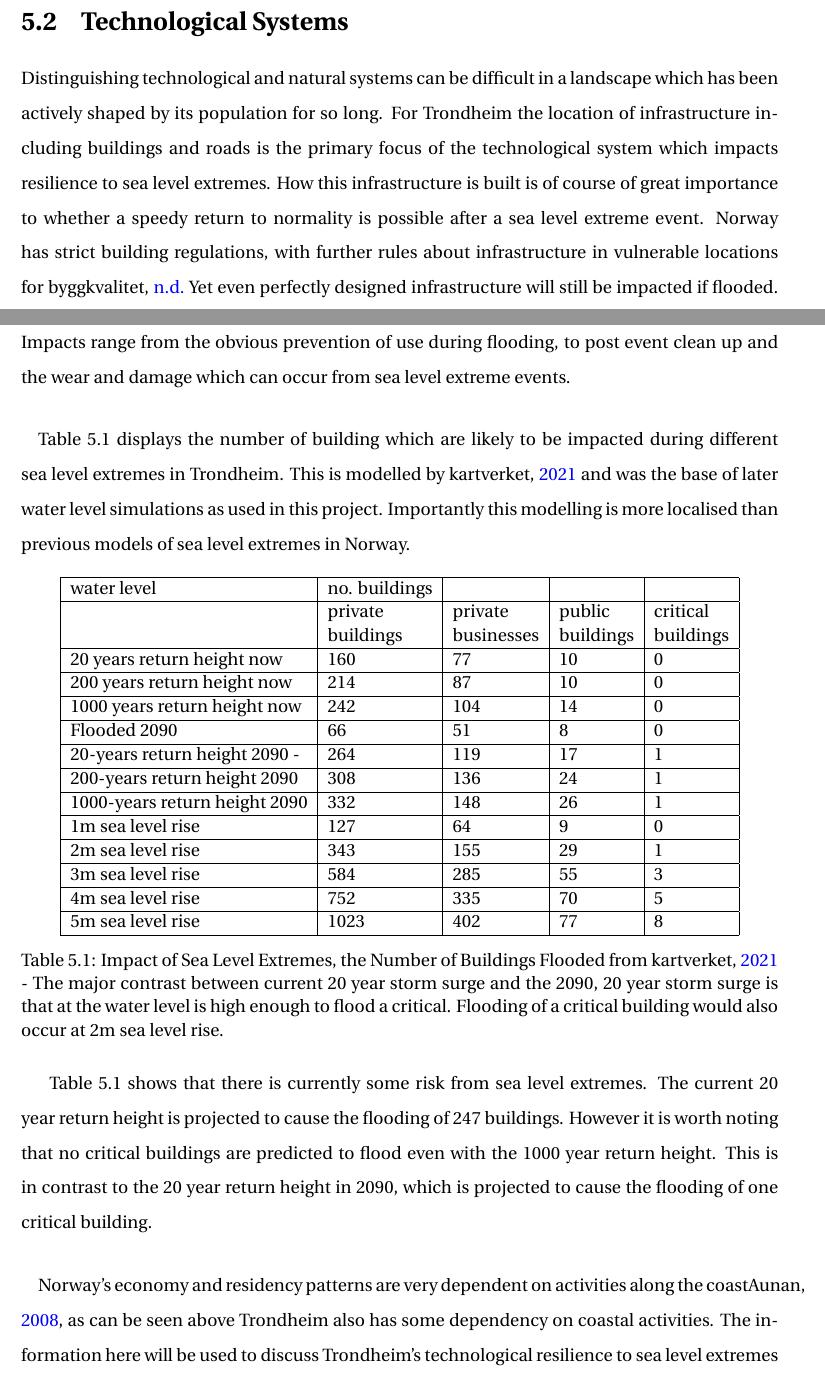
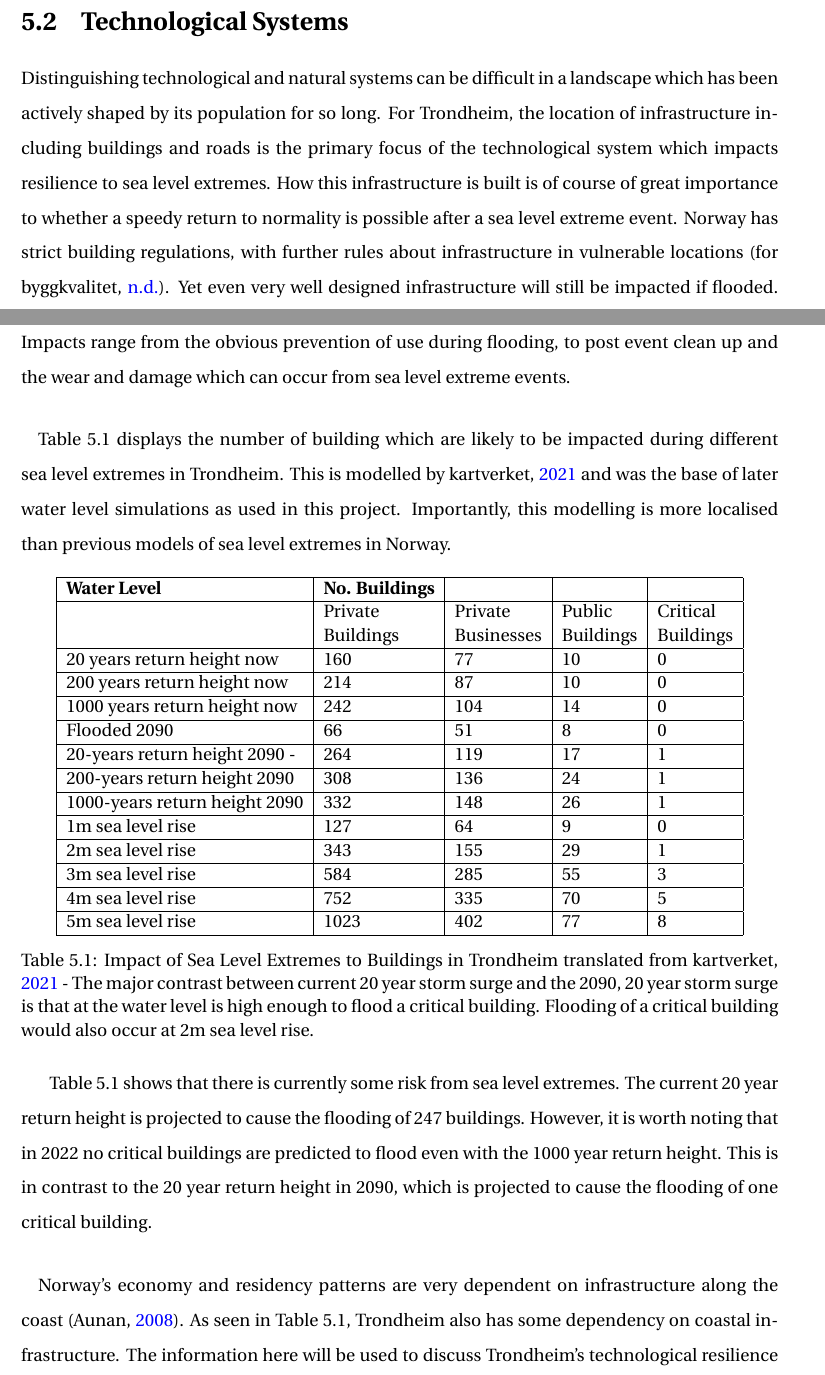
Before and after one commit to aamccormack/thesis_write, a LaTeX thesis (thesis.tex, which reads results-resturcture.tex): two parts of pages 54 and 55 of 133, joined at a grey line, cut so that both start at the same text. Compiled offline with pdfLaTeX.

Commit message:
proofed 5.2 technological system results

```diff
--- a/results-resturcture.tex
+++ b/results-resturcture.tex
@@ -43,17 +43,17 @@ The results of the focus group and pilot survey were that this method was reason
 
 \section{Technological Systems}
 
-Distinguishing technological and natural systems can be difficult in a landscape which has been actively shaped by its population for so long. For Trondheim the location of infrastructure including buildings and roads is the primary focus of the technological system which impacts resilience to sea level extremes. How this infrastructure is built is of course of great importance to whether a speedy return to normality is possible after a sea level extreme event. Norway has strict building regulations, with further rules about infrastructure in vulnerable locations \cite{direktoratet_for_byggkvalitet_direktoratet_nodate}. Yet even perfectly designed infrastructure will still be impacted if flooded. Impacts range from the obvious  prevention of use during flooding, to post event clean up and the wear and damage which can occur from sea level extreme events.
+Distinguishing technological and natural systems can be difficult in a landscape which has been actively shaped by its population for so long. For Trondheim, the location of infrastructure including buildings and roads is the primary focus of the technological system which impacts resilience to sea level extremes. How this infrastructure is built is of course of great importance to whether a speedy return to normality is possible after a sea level extreme event. Norway has strict building regulations, with further rules about infrastructure in vulnerable locations (\cite{direktoratet_for_byggkvalitet_direktoratet_nodate}). Yet even very well designed infrastructure will still be impacted if flooded. Impacts range from the obvious  prevention of use during flooding, to post event clean up and the wear and damage which can occur from sea level extreme events.
 \paragraph{}
-Table 5.1 displays the number of building which are likely to be impacted during different sea level extremes in Trondheim. This is modelled by \cite{kartverket_se_2021} and was the base of later water level simulations as used in this project. Importantly this modelling is more localised than previous models of sea level extremes in Norway.
+Table 5.1 displays the number of building which are likely to be impacted during different sea level extremes in Trondheim. This is modelled by \cite{kartverket_se_2021} and was the base of later water level simulations as used in this project. Importantly, this modelling is more localised than previous models of sea level extremes in Norway.
 
 \begin{table}[h!]
     \centering
     \begin{tabular}{|l|l|l|l|l|}
     \hline
-        water level & no. buildings  & ~ & ~ & ~ \\ \hline
-        ~ & private & private & public  & critical  \\ \newline
-        ~ & buildings & businesses & buildings & buildings \\ \hline
+        \textbf{Water Level }& \textbf{No. Buildings}  & ~ & ~ & ~ \\ \hline
+        ~ & Private & Private & Public  & Critical  \\ \newline
+        ~ & Buildings & Businesses & Buildings & Buildings \\ \hline
         20 years return height now & 160 & 77 & 10 & 0 \\ \hline
         200 years return height now & 214 & 87 & 10 & 0 \\ \hline
         1000 years return height now & 242 & 104 & 14 & 0 \\ \hline
@@ -67,15 +67,15 @@ Table 5.1 displays the number of building which are likely to be impacted during
         4m sea level rise & 752 & 335 & 70 & 5 \\ \hline
         5m sea level rise & 1023 & 402 & 77 & 8 \\ \hline
     \end{tabular}
-    \caption{Impact of Sea Level Extremes, the Number of Buildings Flooded from \cite{kartverket_se_2021} - The major contrast between current 20 year storm surge and the 2090, 20 year storm surge is that at the water level is high enough to flood a critical. Flooding of a critical building would also occur at 2m sea level rise.}
+    \caption{Impact of Sea Level Extremes to Buildings in Trondheim translated from \cite{kartverket_se_2021} - The major contrast between current 20 year storm surge and the 2090, 20 year storm surge is that at the water level is high enough to flood a critical building. Flooding of a critical building would also occur at 2m sea level rise.}
     \label{building-impact-sle}
 \end{table}
 
 
-Table 5.1 shows that there is currently some risk from sea level extremes. The current 20 year return height is projected to cause the flooding of 247 buildings. However it is worth noting that no critical buildings are predicted to flood even with the 1000 year return height. This is in contrast to the 20 year return height in 2090, which is projected to cause the flooding of one critical building.
+Table 5.1 shows that there is currently some risk from sea level extremes. The current 20 year return height is projected to cause the flooding of 247 buildings. However, it is worth noting that in 2022 no critical buildings are predicted to flood even with the 1000 year return height. This is in contrast to the 20 year return height in 2090, which is projected to cause the flooding of one critical building.
 \paragraph{}
 
-Norway's economy and residency patterns are very dependent on activities along the coast\cite{aunan_strong_2008}, as can be seen above Trondheim also has some dependency on coastal activities. The information here will be used to discuss Trondheim's technological resilience to sea level extremes in the discussion.
+Norway's economy and residency patterns are very dependent on infrastructure along the coast (\cite{aunan_strong_2008}). As seen in Table 5.1, Trondheim also has some dependency on coastal infrastructure. The information here will be used to discuss Trondheim's technological resilience to sea level extremes in the discussion.
 
 
 \section{Natural Systems}
```
